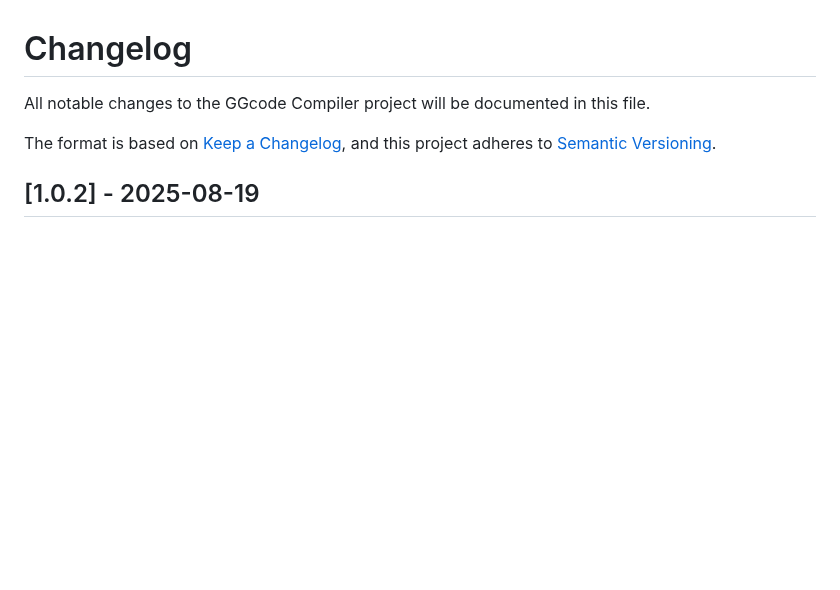
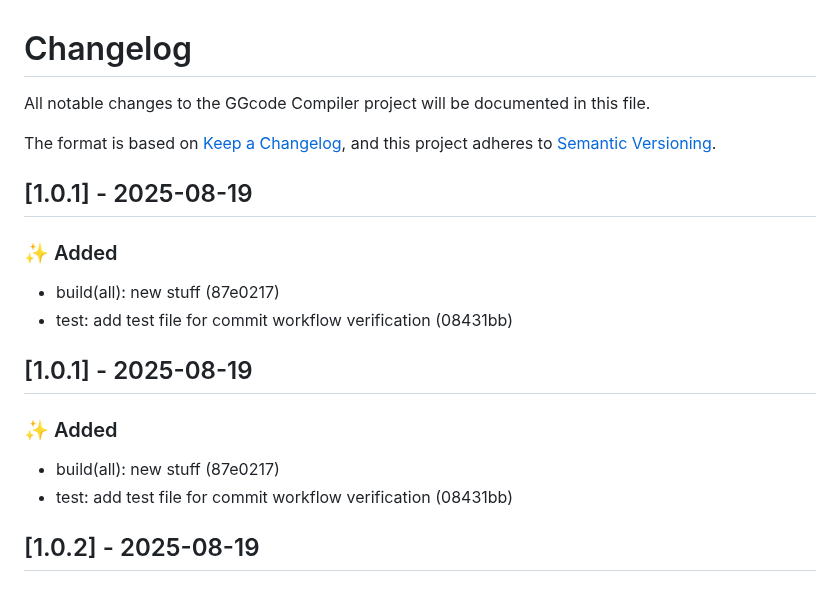
Before and after one commit to 1T17/GGcode-node, a Markdown page: CHANGELOG.md, the part around the change. GitHub-like rendering; blank space fills up the shorter version.

Commit message:
build: update

```diff
--- a/CHANGELOG.md
+++ b/CHANGELOG.md
@@ -4,6 +4,22 @@ All notable changes to the GGcode Compiler project will be documented in this fi
 
 The format is based on [Keep a Changelog](https://keepachangelog.com/en/1.0.0/),
 and this project adheres to [Semantic Versioning](https://semver.org/spec/v2.0.0.html).
+
+## [1.0.1] - 2025-08-19
+
+### ✨ Added
+
+- build(all): new stuff (87e0217)
+- test: add test file for commit workflow verification (08431bb)
+
+
+## [1.0.1] - 2025-08-19
+
+### ✨ Added
+
+- build(all): new stuff (87e0217)
+- test: add test file for commit workflow verification (08431bb)
+
 
 ## [1.0.2] - 2025-08-19
 
```
Also changed, not shown: README.md (+1 -1 lines).
